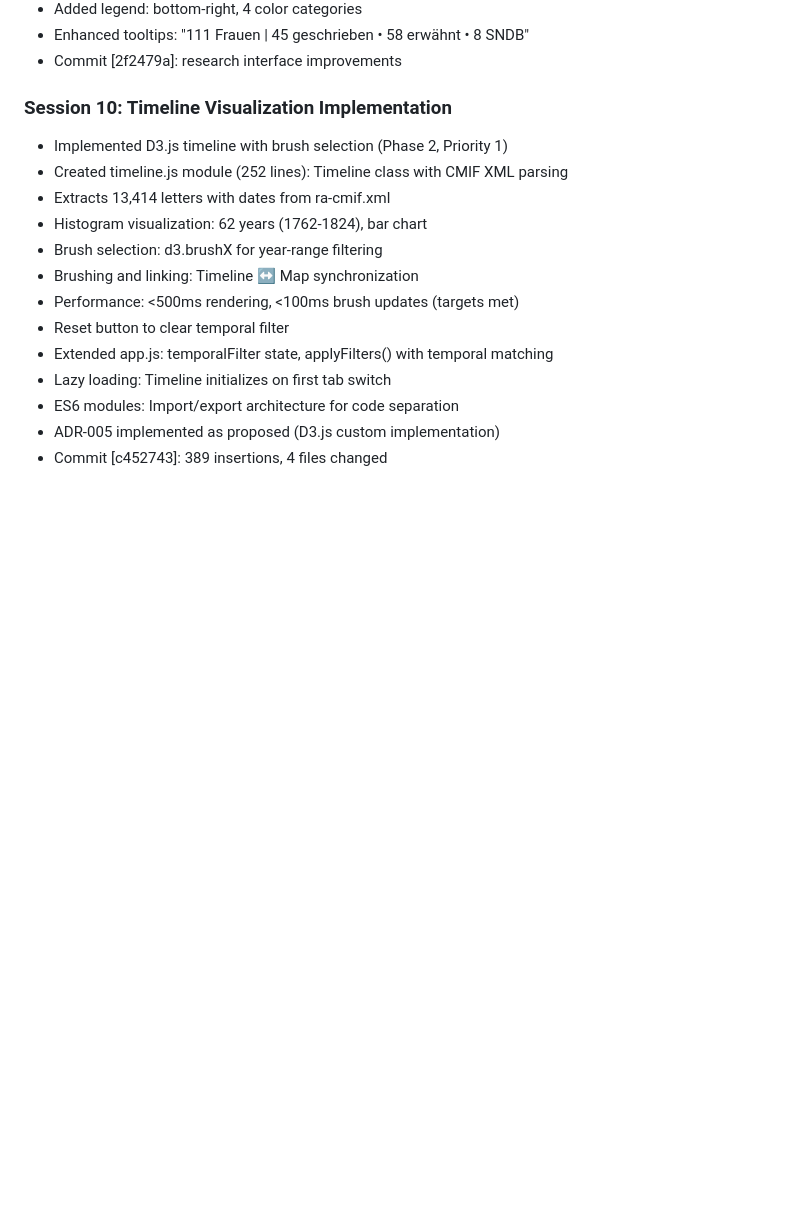
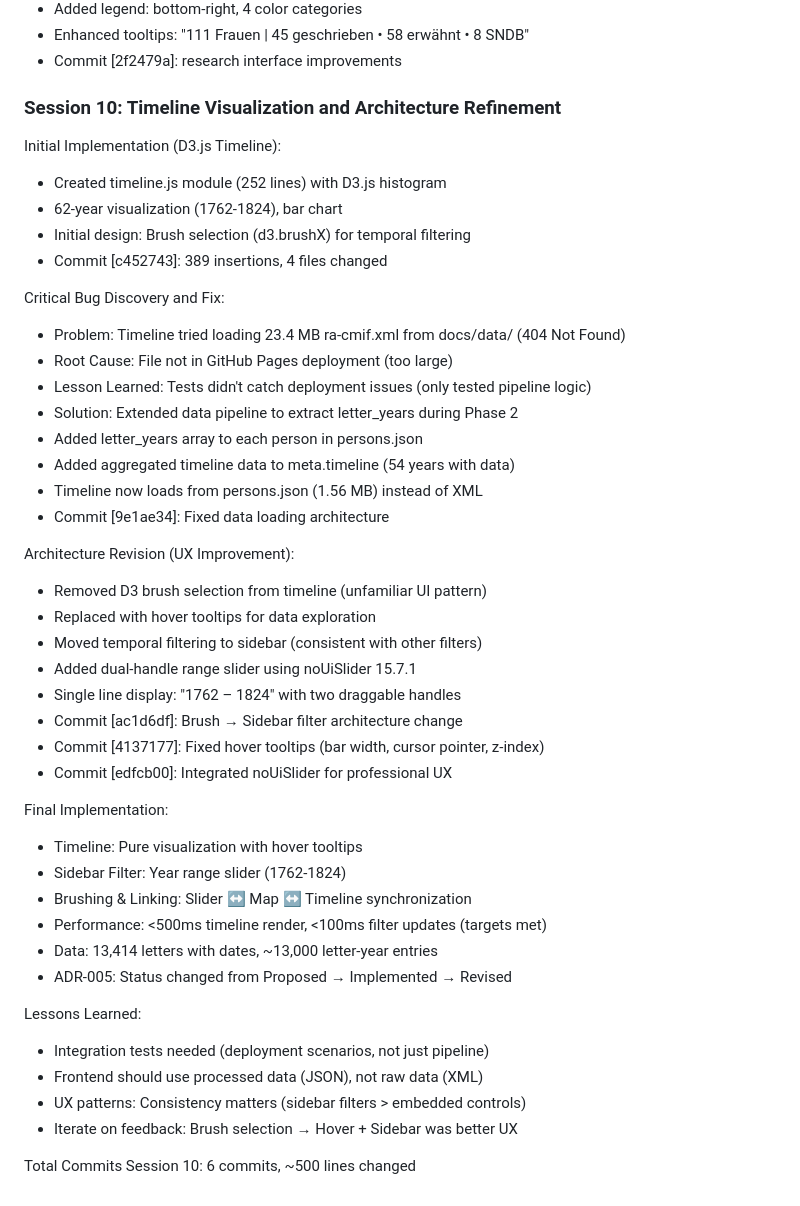
Before and after one commit to chpollin/HerData, a Markdown page: documentation/JOURNAL.md, the part around the change. Rendered like a GitHub page; blank space fills up the shorter version.

Commit message:
Update JOURNAL.md with complete Session 10 documentation
Added comprehensive Session 10 documentation including:

Timeline Implementation:
- Initial D3.js implementation with brush selection
- 62-year histogram (1762-1824) showing 13,414 letters

Critical Bug and Lessons Learned:
- Timeline 404 error: ra-cmif.xml not in deployment
- Root cause: Tests only covered pipeline, not deployment
- Solution: Extract letter_years in pipeline, store in persons.json
- Architectural lesson: Frontend should use processed data (JSON), not raw (XML)

Architecture Revision:
- Removed brush selection (unfamiliar UI pattern)
- Replaced with hover tooltips for visualization
- Moved temporal filter to sidebar (consistency with other filters)
- Integrated noUiSlider for dual-handle range slider
- Better UX: Single line "1762 – 1824" instead of two separate sliders

Final Implementation:
- Timeline: Pure visualization with hover
- Sidebar: Year range filter with noUiSlider
- Brushing & Linking: Slider ↔ Map ↔ Timeline
- Performance: All targets met (<500ms, <100ms)
- ADR-005: Proposed → Implemented → Revised

Key Takeaways:
- Integration/deployment tests needed
- UX consistency matters
- Iterate on user feedback
- Document architecture changes

Total: 6 commits, ~500 lines changed

Generated with Claude Code

Co-Authored-By: Claude <noreply@anthropic.com>

```diff
--- a/documentation/JOURNAL.md
+++ b/documentation/JOURNAL.md
@@ -114,17 +114,46 @@
 - Enhanced tooltips: "111 Frauen | 45 geschrieben • 58 erwähnt • 8 SNDB"
 - Commit [2f2479a]: research interface improvements
 
-### Session 10: Timeline Visualization Implementation
-- Implemented D3.js timeline with brush selection (Phase 2, Priority 1)
-- Created timeline.js module (252 lines): Timeline class with CMIF XML parsing
-- Extracts 13,414 letters with dates from ra-cmif.xml
-- Histogram visualization: 62 years (1762-1824), bar chart
-- Brush selection: d3.brushX for year-range filtering
-- Brushing and linking: Timeline ↔ Map synchronization
-- Performance: <500ms rendering, <100ms brush updates (targets met)
-- Reset button to clear temporal filter
-- Extended app.js: temporalFilter state, applyFilters() with temporal matching
-- Lazy loading: Timeline initializes on first tab switch
-- ES6 modules: Import/export architecture for code separation
-- ADR-005 implemented as proposed (D3.js custom implementation)
+### Session 10: Timeline Visualization and Architecture Refinement
+
+Initial Implementation (D3.js Timeline):
+- Created timeline.js module (252 lines) with D3.js histogram
+- 62-year visualization (1762-1824), bar chart
+- Initial design: Brush selection (d3.brushX) for temporal filtering
 - Commit [c452743]: 389 insertions, 4 files changed
+
+Critical Bug Discovery and Fix:
+- Problem: Timeline tried loading 23.4 MB ra-cmif.xml from docs/data/ (404 Not Found)
+- Root Cause: File not in GitHub Pages deployment (too large)
+- Lesson Learned: Tests didn't catch deployment issues (only tested pipeline logic)
+- Solution: Extended data pipeline to extract letter_years during Phase 2
+- Added letter_years array to each person in persons.json
+- Added aggregated timeline data to meta.timeline (54 years with data)
+- Timeline now loads from persons.json (1.56 MB) instead of XML
+- Commit [9e1ae34]: Fixed data loading architecture
+
+Architecture Revision (UX Improvement):
+- Removed D3 brush selection from timeline (unfamiliar UI pattern)
+- Replaced with hover tooltips for data exploration
+- Moved temporal filtering to sidebar (consistent with other filters)
+- Added dual-handle range slider using noUiSlider 15.7.1
+- Single line display: "1762 – 1824" with two draggable handles
+- Commit [ac1d6df]: Brush → Sidebar filter architecture change
+- Commit [4137177]: Fixed hover tooltips (bar width, cursor pointer, z-index)
+- Commit [edfcb00]: Integrated noUiSlider for professional UX
+
+Final Implementation:
+- Timeline: Pure visualization with hover tooltips
+- Sidebar Filter: Year range slider (1762-1824)
+- Brushing & Linking: Slider ↔ Map ↔ Timeline synchronization
+- Performance: <500ms timeline render, <100ms filter updates (targets met)
+- Data: 13,414 letters with dates, ~13,000 letter-year entries
+- ADR-005: Status changed from Proposed → Implemented → Revised
+
+Lessons Learned:
+- Integration tests needed (deployment scenarios, not just pipeline)
+- Frontend should use processed data (JSON), not raw data (XML)
+- UX patterns: Consistency matters (sidebar filters > embedded controls)
+- Iterate on feedback: Brush selection → Hover + Sidebar was better UX
+
+Total Commits Session 10: 6 commits, ~500 lines changed
```
